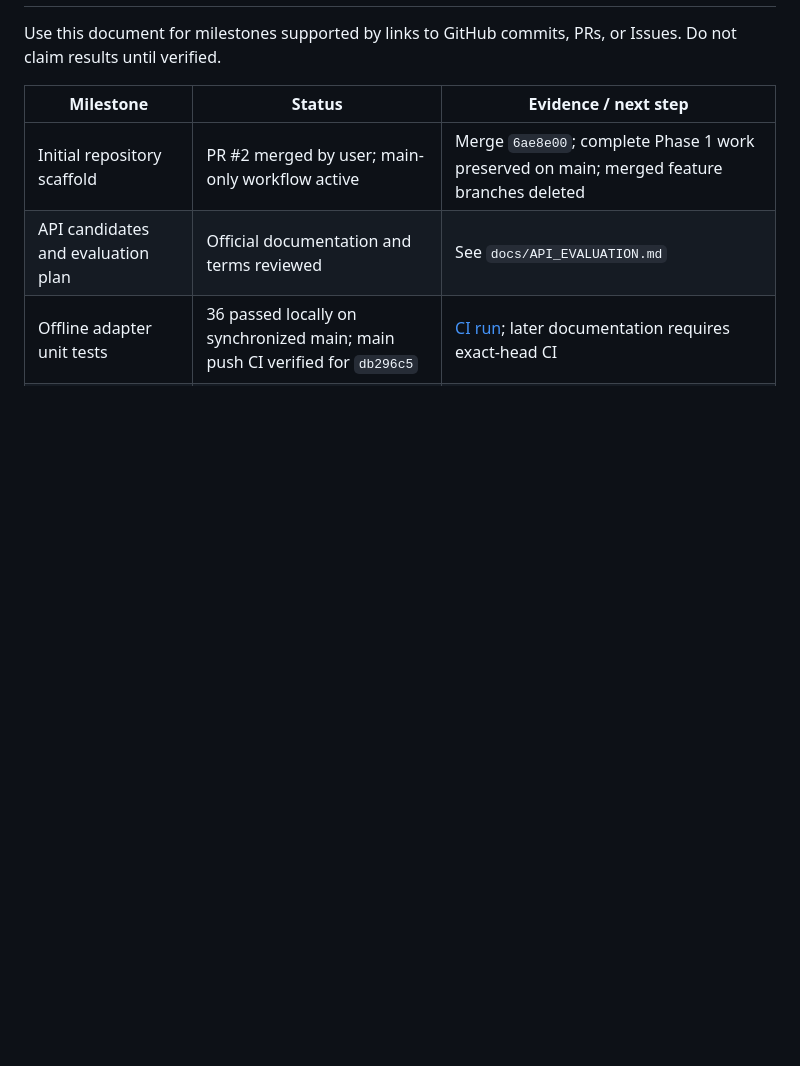
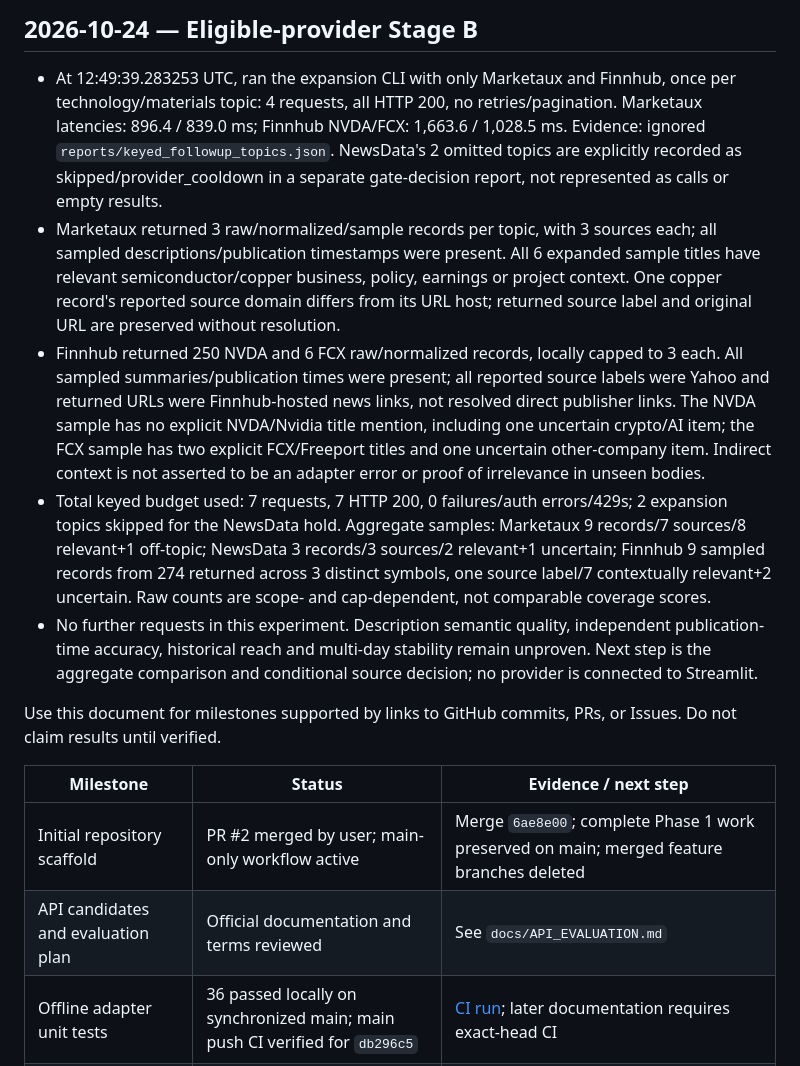
Before and after one commit to DVDWK812/Finscope, a Markdown page: docs/DEVELOPMENT_LOG.md, the part around one of its changes. GitHub-like rendering; blank space fills up the shorter version.

Commit message:
docs(api): record staged keyed-provider experiment milestones

```diff
--- a/docs/DEVELOPMENT_LOG.md
+++ b/docs/DEVELOPMENT_LOG.md
@@ -2,3 +19,10 @@
+## 2026-10-24 — Eligible-provider Stage B
+
+- At 12:49:39.283253 UTC, ran the expansion CLI with only Marketaux and Finnhub, once per technology/materials topic: 4 requests, all HTTP 200, no retries/pagination. Marketaux latencies: 896.4 / 839.0 ms; Finnhub NVDA/FCX: 1,663.6 / 1,028.5 ms. Evidence: ignored `reports/keyed_followup_topics.json`. NewsData's 2 omitted topics are explicitly recorded as skipped/provider_cooldown in a separate gate-decision report, not represented as calls or empty results.
+- Marketaux returned 3 raw/normalized/sample records per topic, with 3 sources each; all sampled descriptions/publication timestamps were present. All 6 expanded sample titles have relevant semiconductor/copper business, policy, earnings or project context. One copper record's reported source domain differs from its URL host; returned source label and original URL are preserved without resolution.
+- Finnhub returned 250 NVDA and 6 FCX raw/normalized records, locally capped to 3 each. All sampled summaries/publication times were present; all reported source labels were Yahoo and returned URLs were Finnhub-hosted news links, not resolved direct publisher links. The NVDA sample has no explicit NVDA/Nvidia title mention, including one uncertain crypto/AI item; the FCX sample has two explicit FCX/Freeport titles and one uncertain other-company item. Indirect context is not asserted to be an adapter error or proof of irrelevance in unseen bodies.
+- Total keyed budget used: 7 requests, 7 HTTP 200, 0 failures/auth errors/429s; 2 expansion topics skipped for the NewsData hold. Aggregate samples: Marketaux 9 records/7 sources/8 relevant+1 off-topic; NewsData 3 records/3 sources/2 relevant+1 uncertain; Finnhub 9 sampled records from 274 returned across 3 distinct symbols, one source label/7 contextually relevant+2 uncertain. Raw counts are scope- and cap-dependent, not comparable coverage scores.
+- No further requests in this experiment. Description semantic quality, independent publication-time accuracy, historical reach and multi-day stability remain unproven. Next step is the aggregate comparison and conditional source decision; no provider is connected to Streamlit.
 
 Use this document for milestones supported by links to GitHub commits, PRs, or Issues. Do not claim results until verified.
 
```
Also changed, not shown: other parts of docs/DEVELOPMENT_LOG.md (+17 -0 lines).
